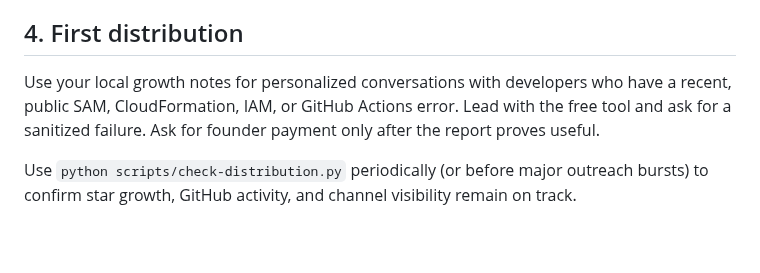
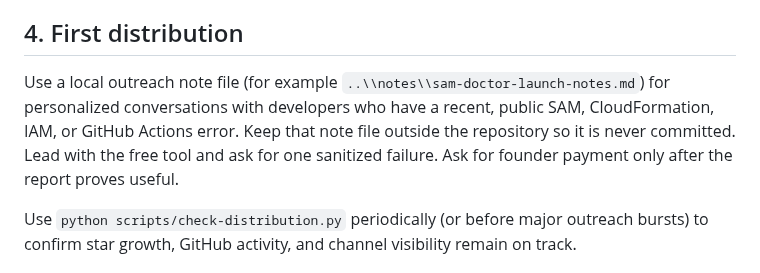
Before and after one commit to jakegold1647/sam-doctor, a Markdown page: launch/PUBLISH.md, the part around the change. Drawn GitHub-style; blank space fills up the shorter version.

Commit message:
Clarify local-only outreach note workflow

```diff
--- a/launch/PUBLISH.md
+++ b/launch/PUBLISH.md
@@ -75,7 +75,9 @@ delivery condition and refund terms. If you add a checkout link, place it in
 
 ## 4. First distribution
 
-Use your local growth notes for personalized conversations with developers who have a recent, public SAM, CloudFormation, IAM, or GitHub Actions error. Lead with the free tool and ask for a sanitized failure. Ask for founder payment only after the report proves useful.
+Use a local outreach note file (for example `..\\notes\\sam-doctor-launch-notes.md`) for personalized conversations with developers who have a recent, public SAM, CloudFormation, IAM, or GitHub Actions error.
+Keep that note file outside the repository so it is never committed.
+Lead with the free tool and ask for one sanitized failure. Ask for founder payment only after the report proves useful.
 
 Use `python scripts/check-distribution.py` periodically (or before major outreach bursts)
 to confirm star growth, GitHub activity, and channel visibility remain on track.
```
